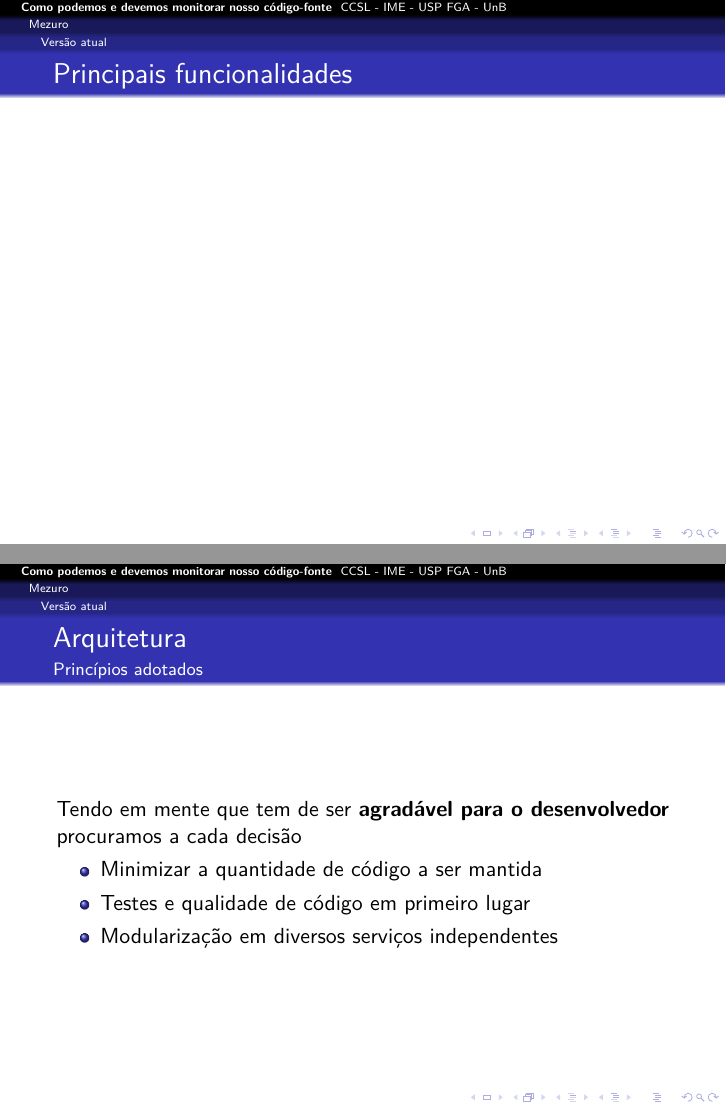
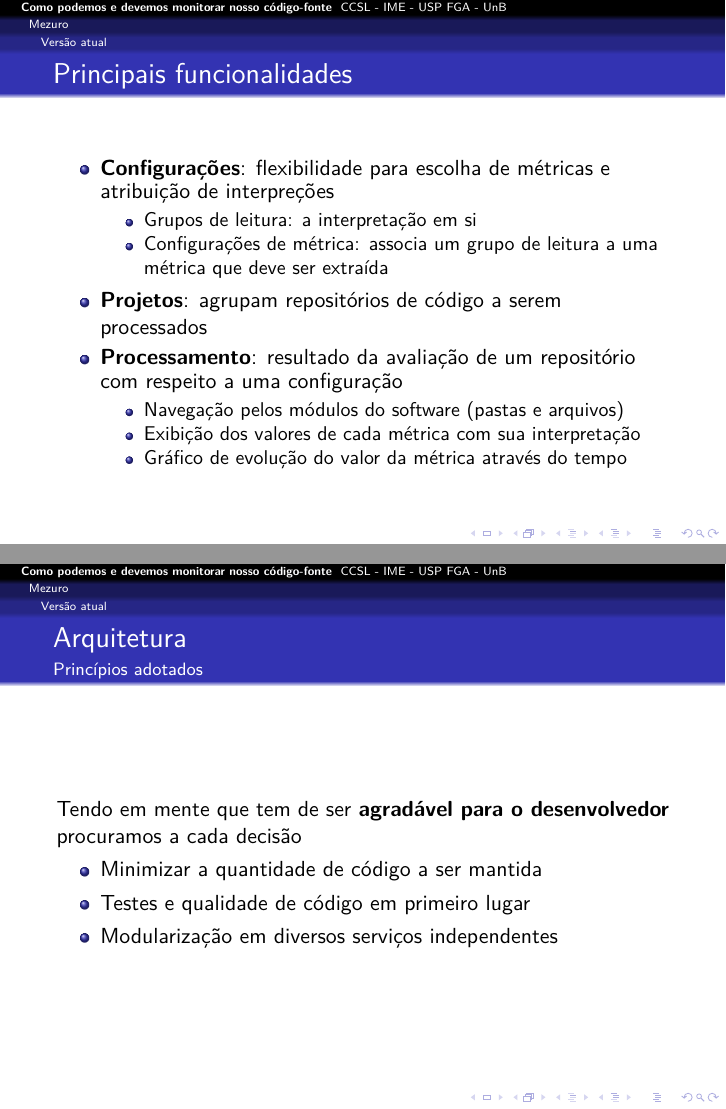
Before and after one commit to mezuro/mezuro-presentations, LaTeX slides (presentations/presentation-fislxv-pt-br.tex): pages 16 and 17 of 28, joined at a grey line. Compiled offline with pdfLaTeX.

Commit message:
FISL XV - Mezuro features

```diff
--- a/presentations/presentation-fislxv-pt-br.tex
+++ b/presentations/presentation-fislxv-pt-br.tex
@@ -233,6 +233,21 @@
   \begin{frame}
     \frametitle{Principais funcionalidades}
     \framesubtitle{}
+
+    \begin{itemize}
+      \item \textbf{Configurações}: flexibilidade para escolha de métricas e atribuição de interpreções
+        \begin{itemize}
+          \item Grupos de leitura: a interpretação em si
+          \item Configurações de métrica: associa um grupo de leitura a uma métrica que deve ser extraída
+        \end{itemize}
+      \item \textbf{Projetos}: agrupam repositórios de código a serem processados
+      \item \textbf{Processamento}: resultado da avaliação de um repositório com respeito a uma configuração
+        \begin{itemize}
+          \item Navegação pelos módulos do software (pastas e arquivos)
+          \item Exibição dos valores de cada métrica com sua interpretação
+          \item Gráfico de evolução do valor da métrica através do tempo
+        \end{itemize}
+    \end{itemize}
   \end{frame}
 
   \begin{frame}
```
